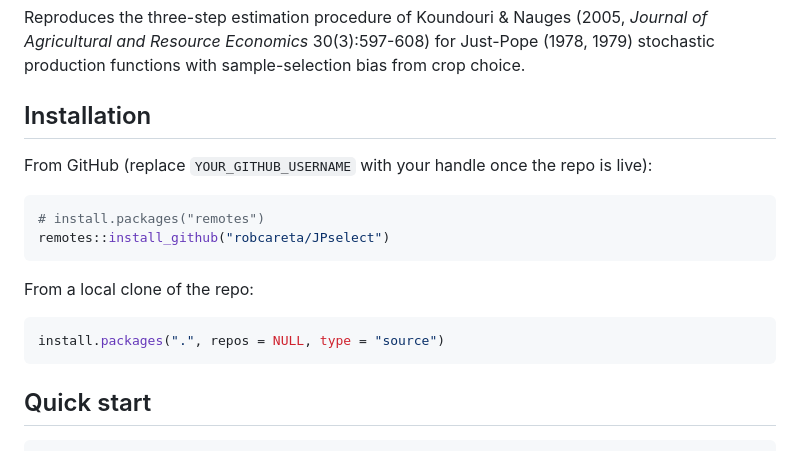
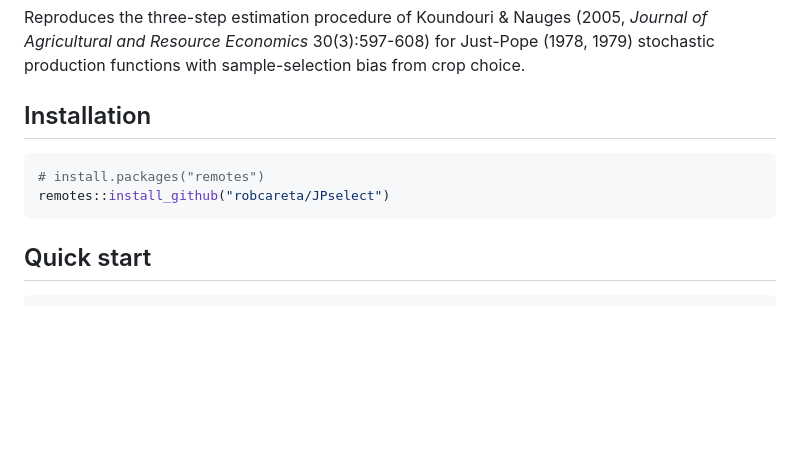
Before and after one commit to robcareta/JPselect, a Markdown page: README.md, the part around the change. GitHub-like rendering; blank space fills up the shorter version.

Commit message:
Clean up installation section for external readers

````diff
--- a/README.md
+++ b/README.md
@@ -9,18 +9,9 @@ sample-selection bias from crop choice.
 
 ## Installation
 
-From GitHub (replace `YOUR_GITHUB_USERNAME` with your handle once the
-repo is live):
-
 ```r
 # install.packages("remotes")
 remotes::install_github("robcareta/JPselect")
-```
-
-From a local clone of the repo:
-
-```r
-install.packages(".", repos = NULL, type = "source")
 ```
 
 ## Quick start
````
